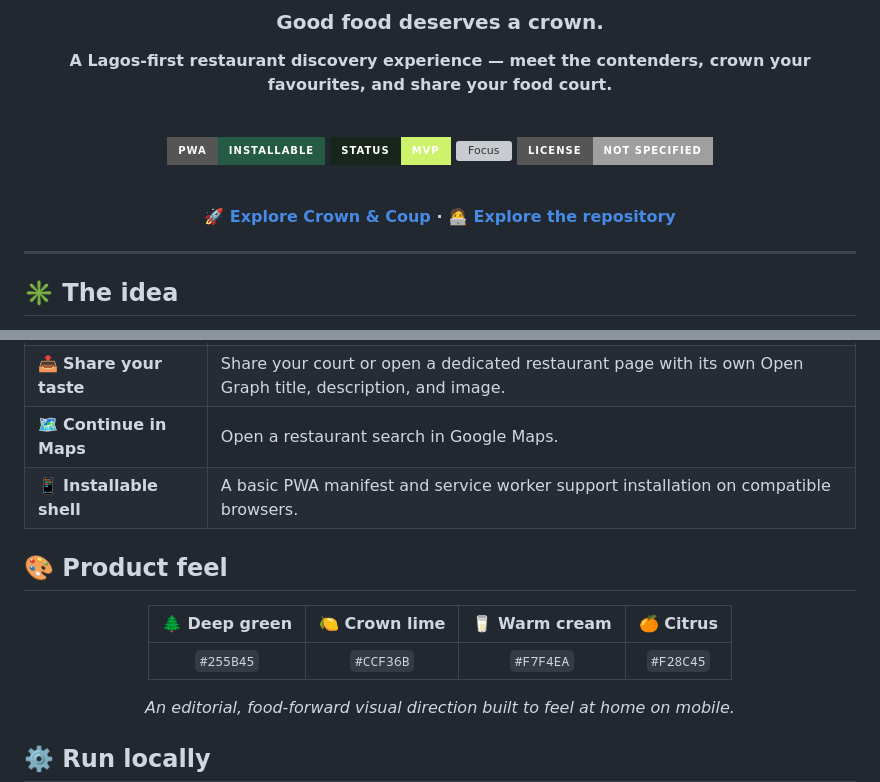
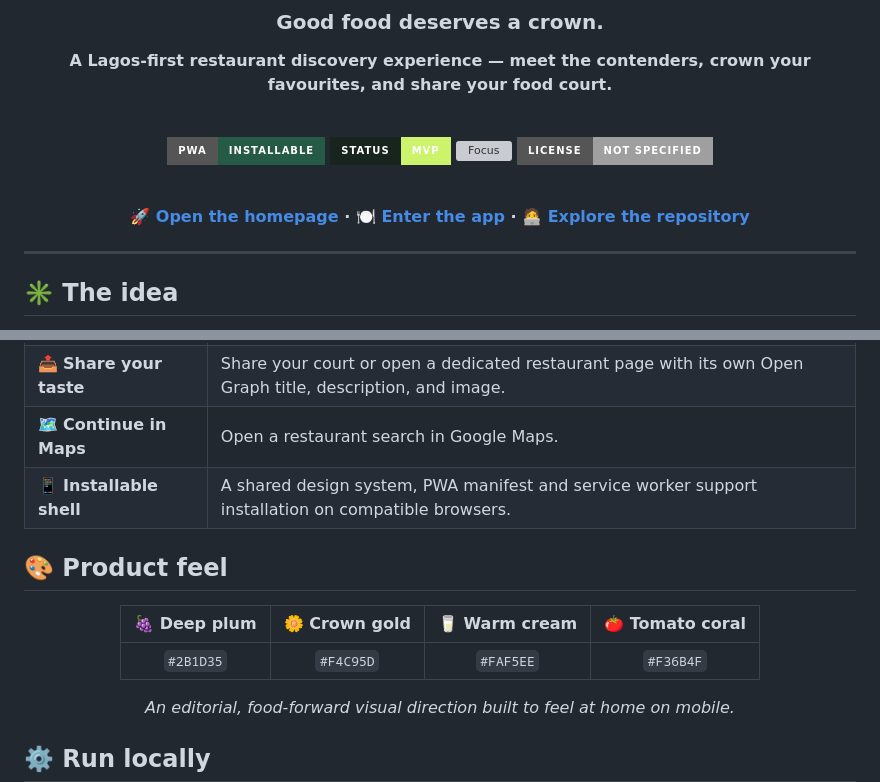
Before and after one commit to getkonnekted/Crown, a Markdown page: README.md, 2 parts joined by grey strips. GitHub-like rendering; badges without logos; grey boxes are pictures that could not be loaded.

Commit message:
docs: update Crown & Coup design system and links

```diff
--- a/README.md
+++ b/README.md
@@ -15,7 +15,7 @@
 
 <br />
 
-**[🚀 Explore Crown & Coup](https://crown-ivory-phi.vercel.app) · [🧑‍💻 Explore the repository](https://github.com/getkonnekted/Crown)**
+**[🚀 Open the homepage](https://crown-ivory-phi.vercel.app) · [🍽️ Enter the app](https://crown-ivory-phi.vercel.app/play/) · [🧑‍💻 Explore the repository](https://github.com/getkonnekted/Crown)**
 
 </div>
 
@@ -38,15 +38,15 @@ Choosing where to eat shouldn't mean starting from zero every time.
 | 💾 **Keep your court** | Your selections persist in this browser using local storage. |
 | 📤 **Share your taste** | Share your court or open a dedicated restaurant page with its own Open Graph title, description, and image. |
 | 🗺️ **Continue in Maps** | Open a restaurant search in Google Maps. |
-| 📱 **Installable shell** | A basic PWA manifest and service worker support installation on compatible browsers. |
+| 📱 **Installable shell** | A shared design system, PWA manifest and service worker support installation on compatible browsers. |
 
 ## 🎨 Product feel
 
 <div align="center">
 
-| 🌲 Deep green | 🍋 Crown lime | 🥛 Warm cream | 🍊 Citrus |
+| 🍇 Deep plum | 🌼 Crown gold | 🥛 Warm cream | 🍅 Tomato coral |
 |:---:|:---:|:---:|:---:|
-| `#255B45` | `#CCF36B` | `#F7F4EA` | `#F28C45` |
+| `#2B1D35` | `#F4C95D` | `#FAF5EE` | `#F36B4F` |
 
 *An editorial, food-forward visual direction built to feel at home on mobile.*
 
```
